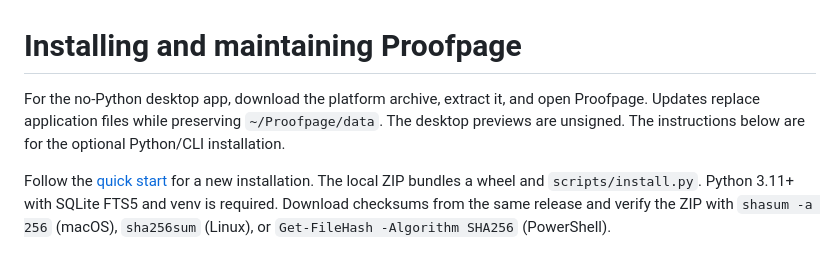
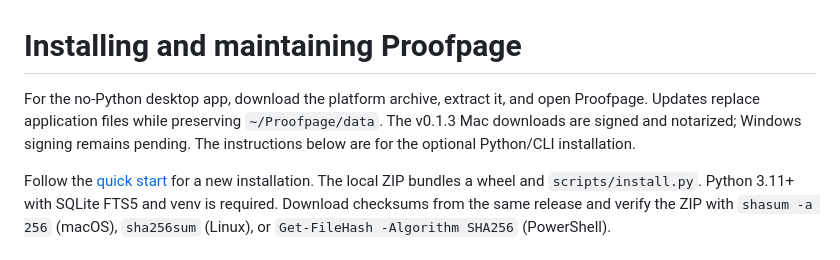
Before and after one commit to Mehxeo/Proofpage-OpenSource, a Markdown page: docs/INSTALL.md, the part around the change. Drawn GitHub-style.

```diff
--- a/docs/INSTALL.md
+++ b/docs/INSTALL.md
@@ -1,6 +1,6 @@
 # Installing and maintaining Proofpage
 
-For the no-Python desktop app, download the platform archive, extract it, and open Proofpage. Updates replace application files while preserving `~/Proofpage/data`. The desktop previews are unsigned. The instructions below are for the optional Python/CLI installation.
+For the no-Python desktop app, download the platform archive, extract it, and open Proofpage. Updates replace application files while preserving `~/Proofpage/data`. The v0.1.3 Mac downloads are signed and notarized; Windows signing remains pending. The instructions below are for the optional Python/CLI installation.
 
 Follow the [quick start](../README.md#install-and-run) for a new installation. The local ZIP bundles a wheel and `scripts/install.py`. Python 3.11+ with SQLite FTS5 and venv is required. Download checksums from the same release and verify the ZIP with `shasum -a 256` (macOS), `sha256sum` (Linux), or `Get-FileHash -Algorithm SHA256` (PowerShell).
 
```
Also changed, not shown: README.md (+2 -2 lines), docs/MAC_NOTARIZATION.md (added, +19 -0 lines).
